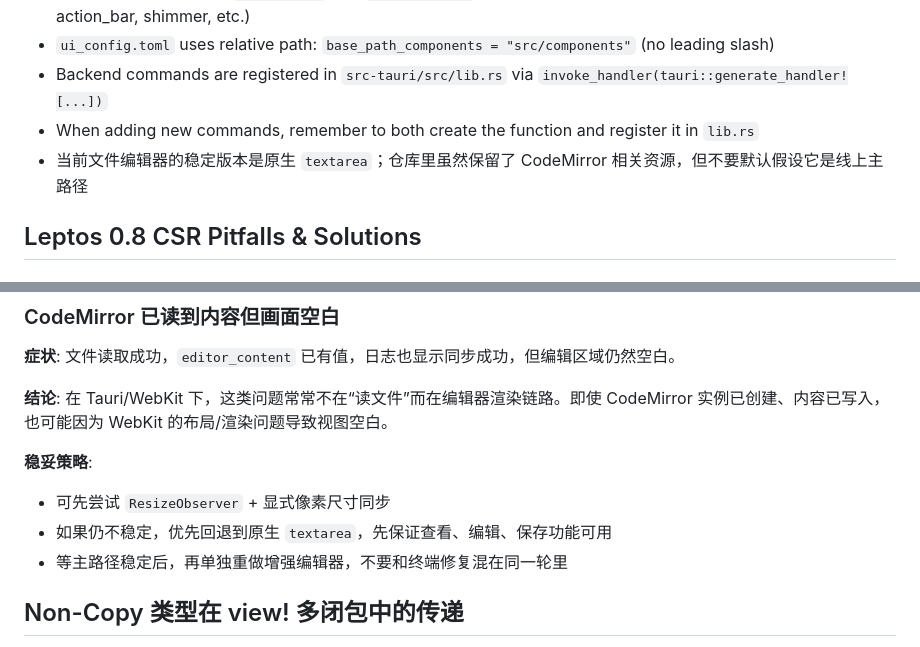
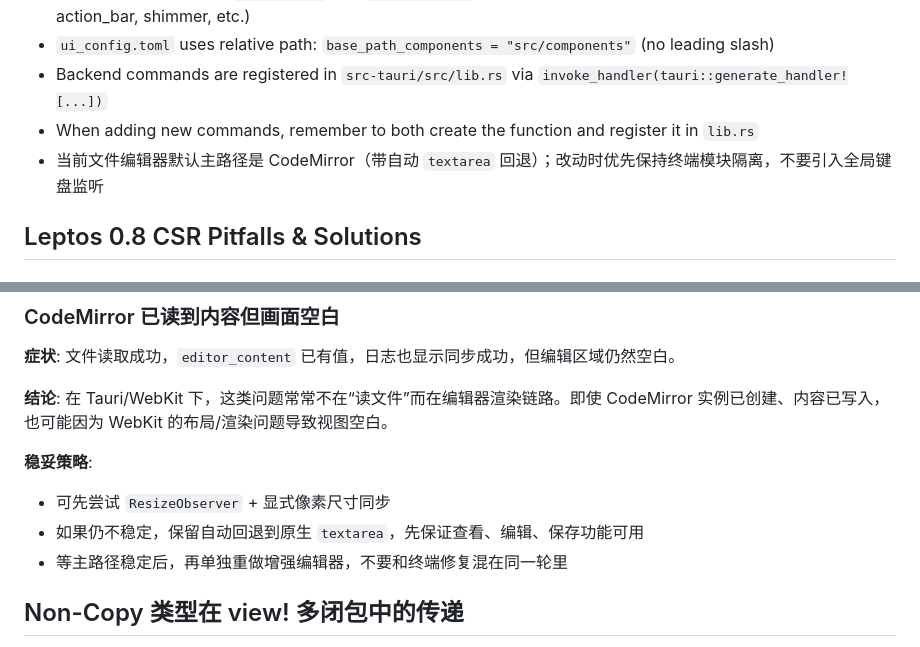
Before and after one commit to dawangcoding/rccui, a Markdown page: AGENTS.md, 2 parts joined by grey strips. Drawn GitHub-style.

```diff
--- a/AGENTS.md
+++ b/AGENTS.md
@@ -594,7 +599,7 @@ After applying a DESIGN.md:
 - `ui_config.toml` uses relative path: `base_path_components = "src/components"` (no leading slash)
 - Backend commands are registered in `src-tauri/src/lib.rs` via `invoke_handler(tauri::generate_handler![...])`
 - When adding new commands, remember to both create the function and register it in `lib.rs`
-- 当前文件编辑器的稳定版本是原生 `textarea`；仓库里虽然保留了 CodeMirror 相关资源，但不要默认假设它是线上主路径
+- 当前文件编辑器默认主路径是 CodeMirror（带自动 `textarea` 回退）；改动时优先保持终端模块隔离，不要引入全局键盘监听
 
 ## Leptos 0.8 CSR Pitfalls & Solutions
 
@@ -659,7 +664,7 @@ spawn_local(async move {
 
 **稳妥策略**:
 - 可先尝试 `ResizeObserver` + 显式像素尺寸同步
-- 如果仍不稳定，优先回退到原生 `textarea`，先保证查看、编辑、保存功能可用
+- 如果仍不稳定，保留自动回退到原生 `textarea`，先保证查看、编辑、保存功能可用
 - 等主路径稳定后，再单独重做增强编辑器，不要和终端修复混在同一轮里
 
 ## Non-Copy 类型在 view! 多闭包中的传递
```
Also changed, not shown: other parts of AGENTS.md (+8 -3 lines), README.md (+7 -5 lines).
